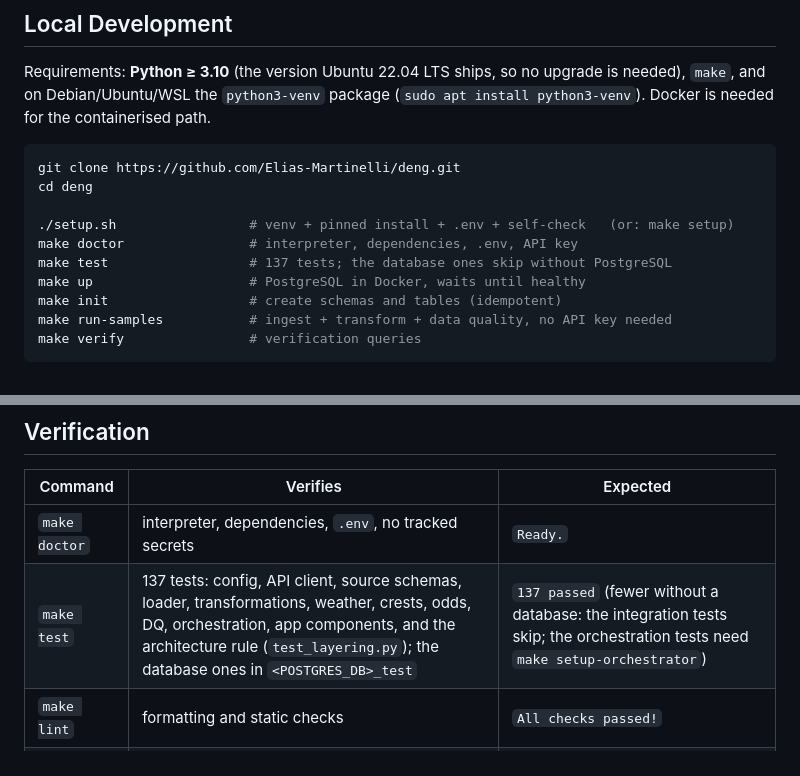
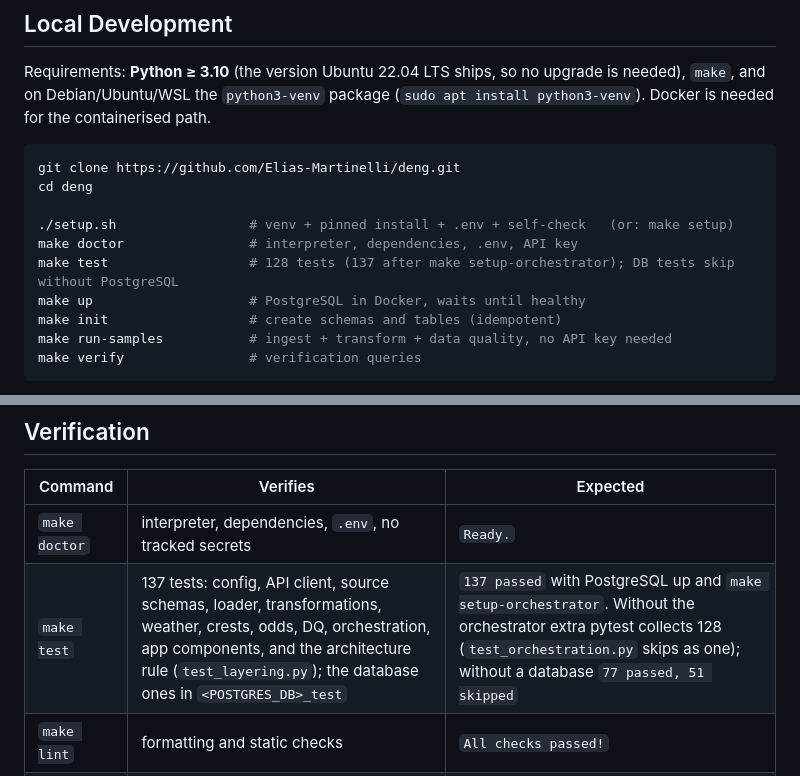
Before and after one commit to Elias-Martinelli/deng, a Markdown page: README.md, 2 parts joined by grey strips. Drawn GitHub-style.

Commit message:
docs: state the test count a plain make test reports
The README promised 137 tests, but test_orchestration.py skips as one
module without the orchestrator extra, so a fresh `make setup && make
test` collects 128. Name both numbers and the no-database result.

```diff
--- a/README.md
+++ b/README.md
@@ -272,7 +272,7 @@ cd deng
 
 ./setup.sh                 # venv + pinned install + .env + self-check   (or: make setup)
 make doctor                # interpreter, dependencies, .env, API key
-make test                  # 137 tests; the database ones skip without PostgreSQL
+make test                  # 128 tests (137 after make setup-orchestrator); DB tests skip without PostgreSQL
 make up                    # PostgreSQL in Docker, waits until healthy
 make init                  # create schemas and tables (idempotent)
 make run-samples           # ingest + transform + data quality, no API key needed
@@ -710,7 +710,7 @@ accepting a `python3.12` whose `ensurepip` is missing.
 | Command | Verifies | Expected |
 |---|---|---|
 | `make doctor` | interpreter, dependencies, `.env`, no tracked secrets | `Ready.` |
-| `make test` | 137 tests: config, API client, source schemas, loader, transformations, weather, crests, odds, DQ, orchestration, app components, and the architecture rule (`test_layering.py`); the database ones in `<POSTGRES_DB>_test` | `137 passed` (fewer without a database: the integration tests skip; the orchestration tests need `make setup-orchestrator`) |
+| `make test` | 137 tests: config, API client, source schemas, loader, transformations, weather, crests, odds, DQ, orchestration, app components, and the architecture rule (`test_layering.py`); the database ones in `<POSTGRES_DB>_test` | `137 passed` with PostgreSQL up and `make setup-orchestrator`. Without the orchestrator extra pytest collects 128 (`test_orchestration.py` skips as one); without a database `77 passed, 51 skipped` |
 | `make lint` | formatting and static checks | `All checks passed!` |
 | `make verify` | raw zone, business keys, run log, odds and forecast | `3/3 queries passed`, exit 0 |
 | `make dq` | curated-layer data quality | `24/24 checks passed` with past seasons ingested; `23/24` with the current season only - the open WARNING is the form window early in a season. Exit 0 either way |
```
